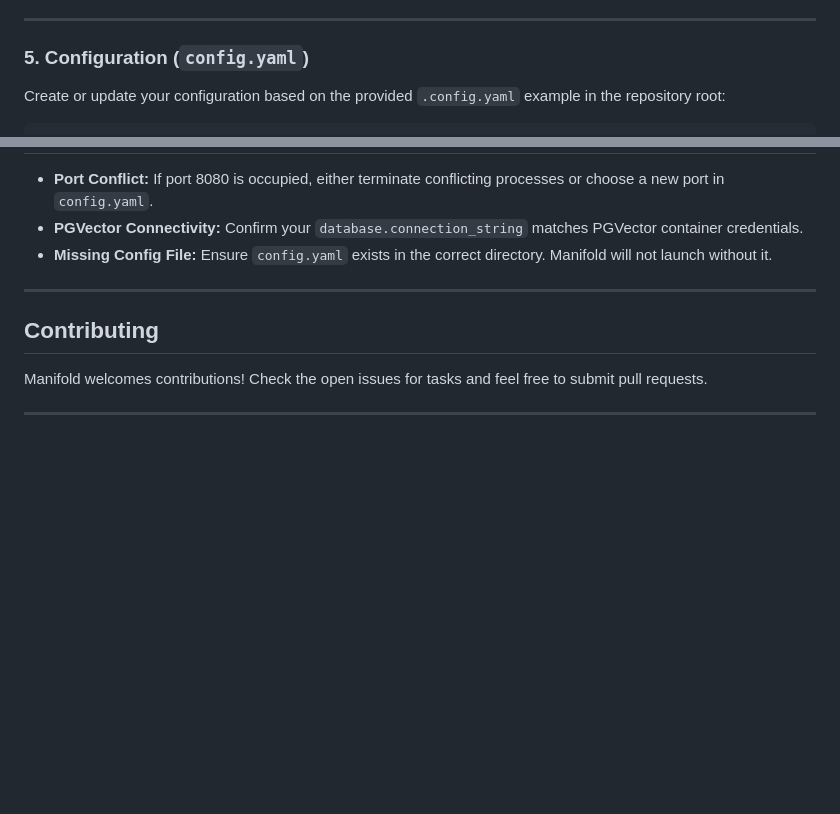
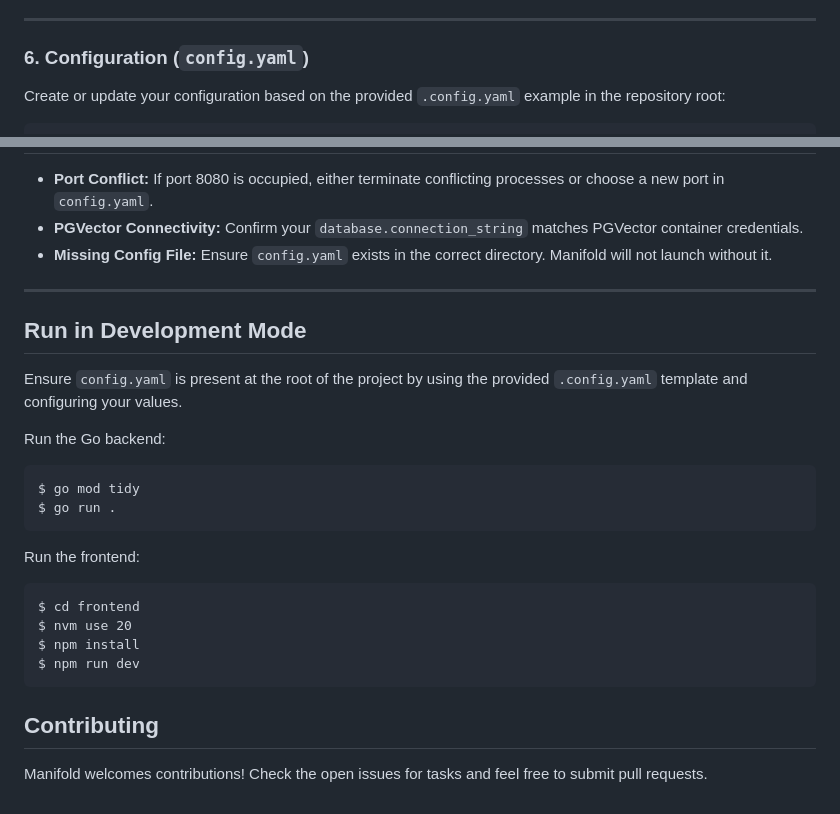
Before and after one commit to intelligencedev/manifold, a Markdown page: README.md, 2 parts joined by grey strips. Drawn GitHub-style; blank space fills up the shorter version.

````diff
--- a/README.md
+++ b/README.md
@@ -108,6 +119,6 @@ Upon first execution, Manifold creates necessary directories and files (e.g., `d
 ---
 
-### 5. Configuration (`config.yaml`)
+### 6. Configuration (`config.yaml`)
 
 Create or update your configuration based on the provided `.config.yaml` example in the repository root:
 
@@ -174,8 +185,24 @@ Manifold is compatible with OpenAI-compatible endpoints:
 
 ---
 
+## Run in Development Mode
+
+Ensure `config.yaml` is present at the root of the project by using the provided `.config.yaml` template and configuring your values.
+
+Run the Go backend:
+```
+$ go mod tidy
+$ go run .
+```
+
+Run the frontend:
+```
+$ cd frontend
+$ nvm use 20
+$ npm install
+$ npm run dev
+```
+
 ## Contributing
 
 Manifold welcomes contributions! Check the open issues for tasks and feel free to submit pull requests.
-
----
````
Also changed, not shown: other parts of README.md (+44 -33 lines).
